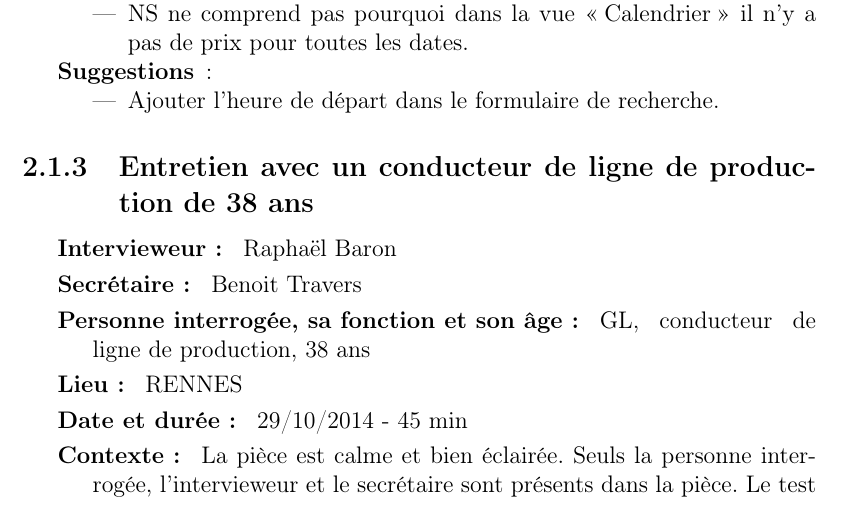
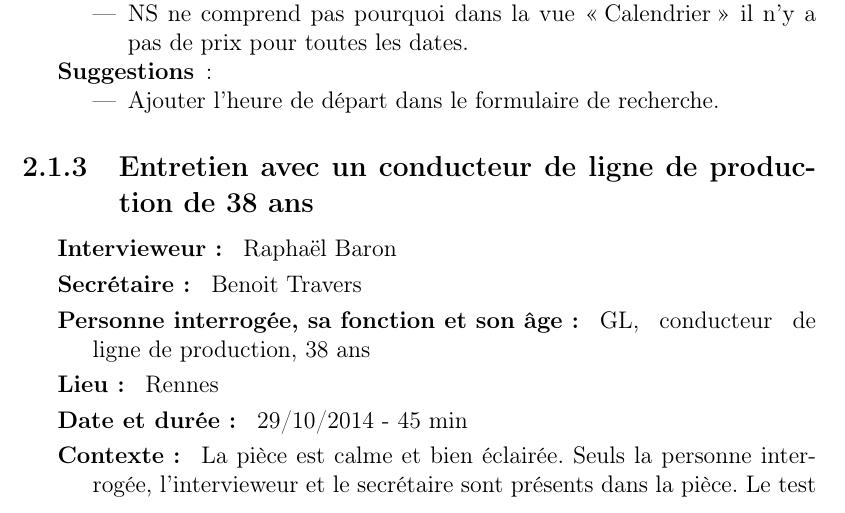
Before and after one commit to XavierF56/CCU, a LaTeX book (main.tex, which reads groupeX/1-1-utilisation.tex): part of page 11 of 33, cut so that both start at the same text. Compiled offline with pdfLaTeX.

Commit message:
Correction première version encore

```diff
--- a/groupeX/1-1-utilisation.tex
+++ b/groupeX/1-1-utilisation.tex
@@ -160,7 +160,7 @@ Elle nous indique qu'elle avait d\'{e}j\`{a} rep\'{e}r\'{e} cette section lors d
 \item [Intervieweur : ] Rapha\"{e}l Baron
 \item [Secr\'{e}taire : ] Benoit Travers
 \item [Personne interrog\'{e}e, sa fonction et son \^{a}ge : ] GL, conducteur de ligne de production, 38 ans
-\item [Lieu : ] RENNES
+\item [Lieu : ] Rennes
 \item [Date et dur\'{e}e : ] 29/10/2014 - 45 min
 \item [Contexte : ] La pi\`{e}ce est calme et bien \'{e}clair\'{e}e. Seuls la personne interrog\'{e}e, l'intervieweur et le secr\'{e}taire sont pr\'{e}sents dans la pi\`{e}ce. Le test du site s'effectue sur l'ordinateur portable de l'intervieweur sous Mac OS X et Mozilla Firefox avec Adblock.
 
```
